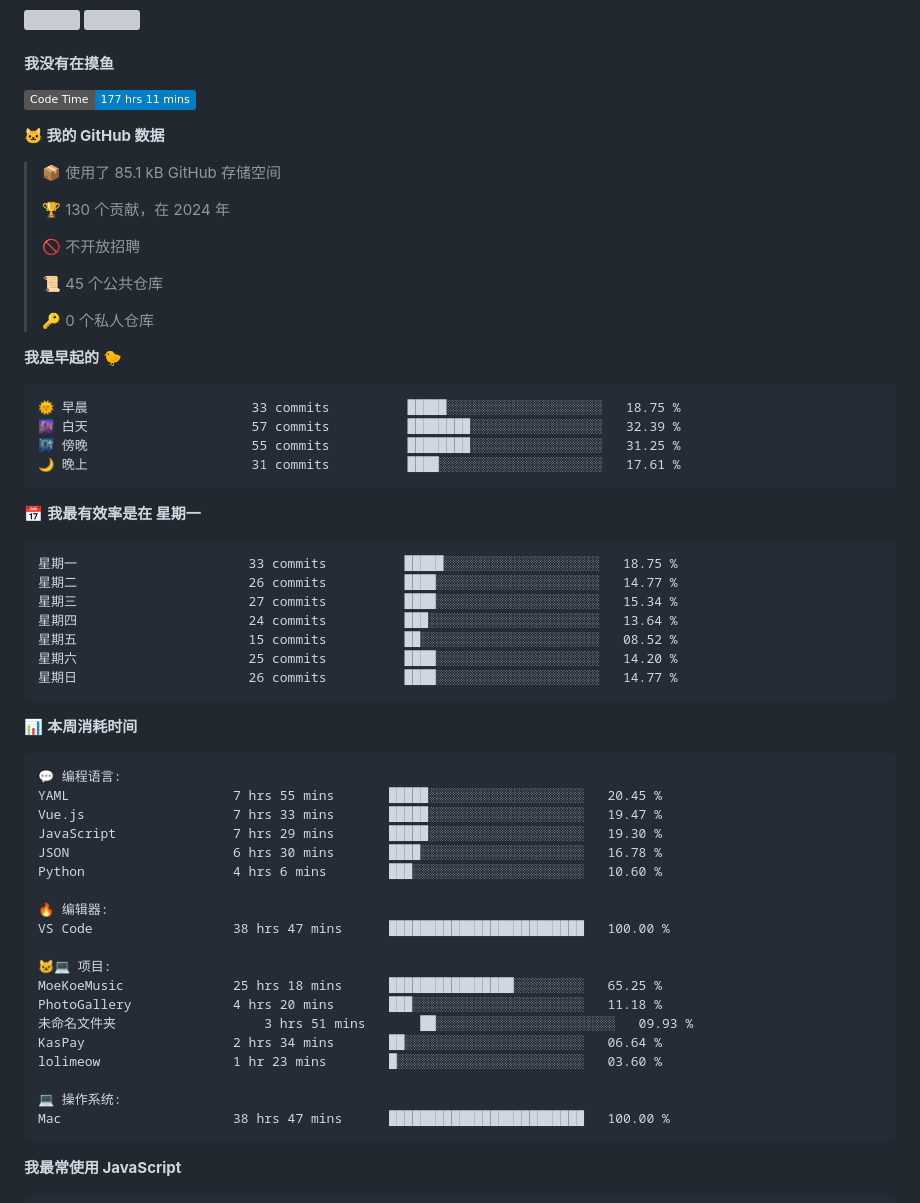
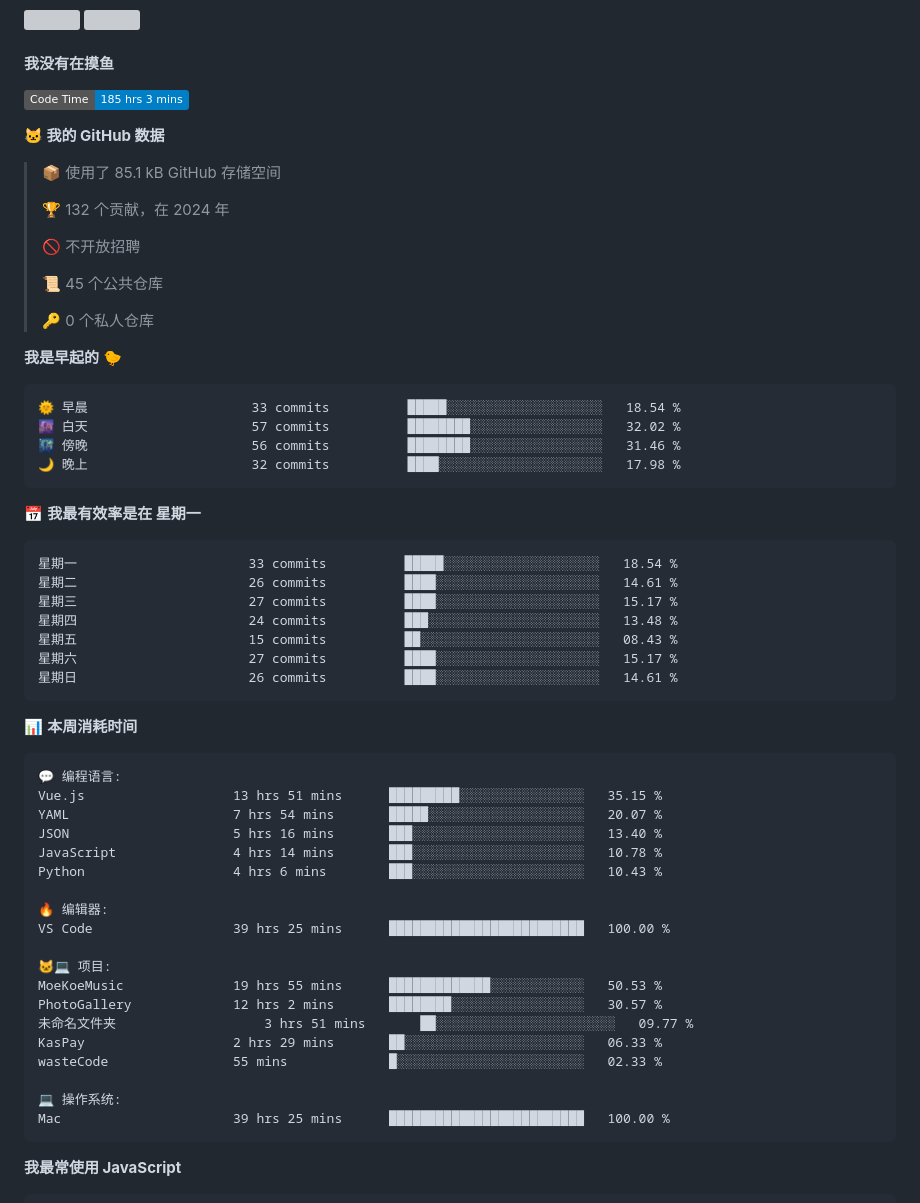
Before and after one commit to iAJue/iAjue, a Markdown page: README.md, the part around one of its changes. GitHub-like rendering; badges without logos; grey boxes are pictures that could not be loaded.

Commit message:
我又在写代码了

````diff
--- a/README.md
+++ b/README.md
@@ -59,13 +59,13 @@ Here are some ideas to get you started:
 #### 我没有在摸鱼
 
 <!--START_SECTION:waka-->
-![Code Time](http://img.shields.io/badge/Code%20Time-177%20hrs%2011%20mins-blue)
+![Code Time](http://img.shields.io/badge/Code%20Time-185%20hrs%203%20mins-blue)
 
 **🐱 我的 GitHub 数据**
 
 > 📦  使用了 85.1 kB GitHub 存储空间
  >
-> 🏆 130 个贡献，在 2024 年
+> 🏆 132 个贡献，在 2024 年
  >
 > 🚫 不开放招聘
  >
@@ -76,21 +76,21 @@ Here are some ideas to get you started:
 **我是早起的 🐤**
 
 ```text
-🌞 早晨                     33 commits          █████░░░░░░░░░░░░░░░░░░░░   18.75 %
-🌆 白天                     57 commits          ████████░░░░░░░░░░░░░░░░░   32.39 %
-🌃 傍晚                     55 commits          ████████░░░░░░░░░░░░░░░░░   31.25 %
-🌙 晚上                     31 commits          ████░░░░░░░░░░░░░░░░░░░░░   17.61 %
+🌞 早晨                     33 commits          █████░░░░░░░░░░░░░░░░░░░░   18.54 %
+🌆 白天                     57 commits          ████████░░░░░░░░░░░░░░░░░   32.02 %
+🌃 傍晚                     56 commits          ████████░░░░░░░░░░░░░░░░░   31.46 %
+🌙 晚上                     32 commits          ████░░░░░░░░░░░░░░░░░░░░░   17.98 %
 ```
 📅 **我最有效率是在 星期一**
 
 ```text
-星期一                      33 commits          █████░░░░░░░░░░░░░░░░░░░░   18.75 %
-星期二                      26 commits          ████░░░░░░░░░░░░░░░░░░░░░   14.77 %
-星期三                      27 commits          ████░░░░░░░░░░░░░░░░░░░░░   15.34 %
-星期四                      24 commits          ███░░░░░░░░░░░░░░░░░░░░░░   13.64 %
-星期五                      15 commits          ██░░░░░░░░░░░░░░░░░░░░░░░   08.52 %
-星期六                      25 commits          ████░░░░░░░░░░░░░░░░░░░░░   14.20 %
-星期日                      26 commits          ████░░░░░░░░░░░░░░░░░░░░░   14.77 %
+星期一                      33 commits          █████░░░░░░░░░░░░░░░░░░░░   18.54 %
+星期二                      26 commits          ████░░░░░░░░░░░░░░░░░░░░░   14.61 %
+星期三                      27 commits          ████░░░░░░░░░░░░░░░░░░░░░   15.17 %
+星期四                      24 commits          ███░░░░░░░░░░░░░░░░░░░░░░   13.48 %
+星期五                      15 commits          ██░░░░░░░░░░░░░░░░░░░░░░░   08.43 %
+星期六                      27 commits          ████░░░░░░░░░░░░░░░░░░░░░   15.17 %
+星期日                      26 commits          ████░░░░░░░░░░░░░░░░░░░░░   14.61 %
 ```
 
 
@@ -98,24 +98,24 @@ Here are some ideas to get you started:
 
 ```text
 💬 编程语言:
-YAML                     7 hrs 55 mins       █████░░░░░░░░░░░░░░░░░░░░   20.45 %
-Vue.js                   7 hrs 33 mins       █████░░░░░░░░░░░░░░░░░░░░   19.47 %
-JavaScript               7 hrs 29 mins       █████░░░░░░░░░░░░░░░░░░░░   19.30 %
-JSON                     6 hrs 30 mins       ████░░░░░░░░░░░░░░░░░░░░░   16.78 %
-Python                   4 hrs 6 mins        ███░░░░░░░░░░░░░░░░░░░░░░   10.60 %
+Vue.js                   13 hrs 51 mins      █████████░░░░░░░░░░░░░░░░   35.15 %
+YAML                     7 hrs 54 mins       █████░░░░░░░░░░░░░░░░░░░░   20.07 %
+JSON                     5 hrs 16 mins       ███░░░░░░░░░░░░░░░░░░░░░░   13.40 %
+JavaScript               4 hrs 14 mins       ███░░░░░░░░░░░░░░░░░░░░░░   10.78 %
+Python                   4 hrs 6 mins        ███░░░░░░░░░░░░░░░░░░░░░░   10.43 %
 
 🔥 编辑器:
-VS Code                  38 hrs 47 mins      █████████████████████████   100.00 %
+VS Code                  39 hrs 25 mins      █████████████████████████   100.00 %
 
 🐱‍💻 项目:
-MoeKoeMusic              25 hrs 18 mins      ████████████████░░░░░░░░░   65.25 %
-PhotoGallery             4 hrs 20 mins       ███░░░░░░░░░░░░░░░░░░░░░░   11.18 %
-未命名文件夹                   3 hrs 51 mins       ██░░░░░░░░░░░░░░░░░░░░░░░   09.93 %
-KasPay                   2 hrs 34 mins       ██░░░░░░░░░░░░░░░░░░░░░░░   06.64 %
-lolimeow                 1 hr 23 mins        █░░░░░░░░░░░░░░░░░░░░░░░░   03.60 %
+MoeKoeMusic              19 hrs 55 mins      █████████████░░░░░░░░░░░░   50.53 %
+PhotoGallery             12 hrs 2 mins       ████████░░░░░░░░░░░░░░░░░   30.57 %
+未命名文件夹                   3 hrs 51 mins       ██░░░░░░░░░░░░░░░░░░░░░░░   09.77 %
+KasPay                   2 hrs 29 mins       ██░░░░░░░░░░░░░░░░░░░░░░░   06.33 %
+wasteCode                55 mins             █░░░░░░░░░░░░░░░░░░░░░░░░   02.33 %
 
 💻 操作系统:
-Mac                      38 hrs 47 mins      █████████████████████████   100.00 %
+Mac                      39 hrs 25 mins      █████████████████████████   100.00 %
 ```
 
 **我最常使用 JavaScript**
````
Also changed, not shown: other parts of README.md (+1 -1 lines), assets/bar_graph.png.
